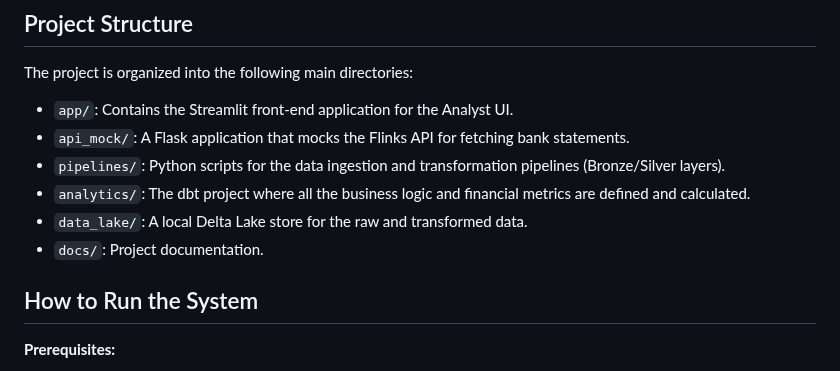
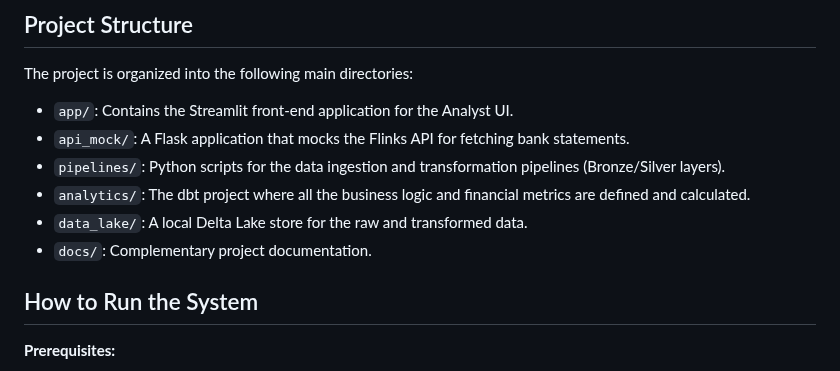
Before and after one commit to thiagorlopes/keep, a Markdown page: README.md, the part around the change. GitHub-like rendering.

```diff
--- a/README.md
+++ b/README.md
@@ -18,7 +18,7 @@ The project is organized into the following main directories:
 - `pipelines/`: Python scripts for the data ingestion and transformation pipelines (Bronze/Silver layers).
 - `analytics/`: The dbt project where all the business logic and financial metrics are defined and calculated.
 - `data_lake/`: A local Delta Lake store for the raw and transformed data.
-- `docs/`: Project documentation.
+- `docs/`: Complementary project documentation.
 
 ## How to Run the System
 
```
